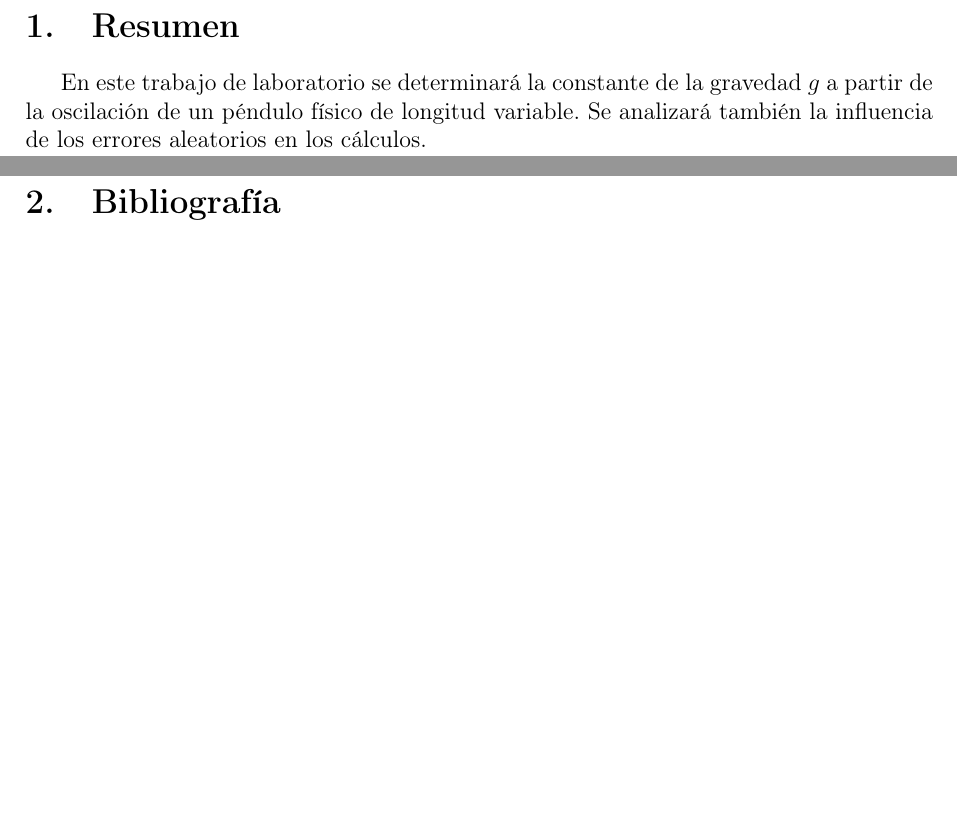
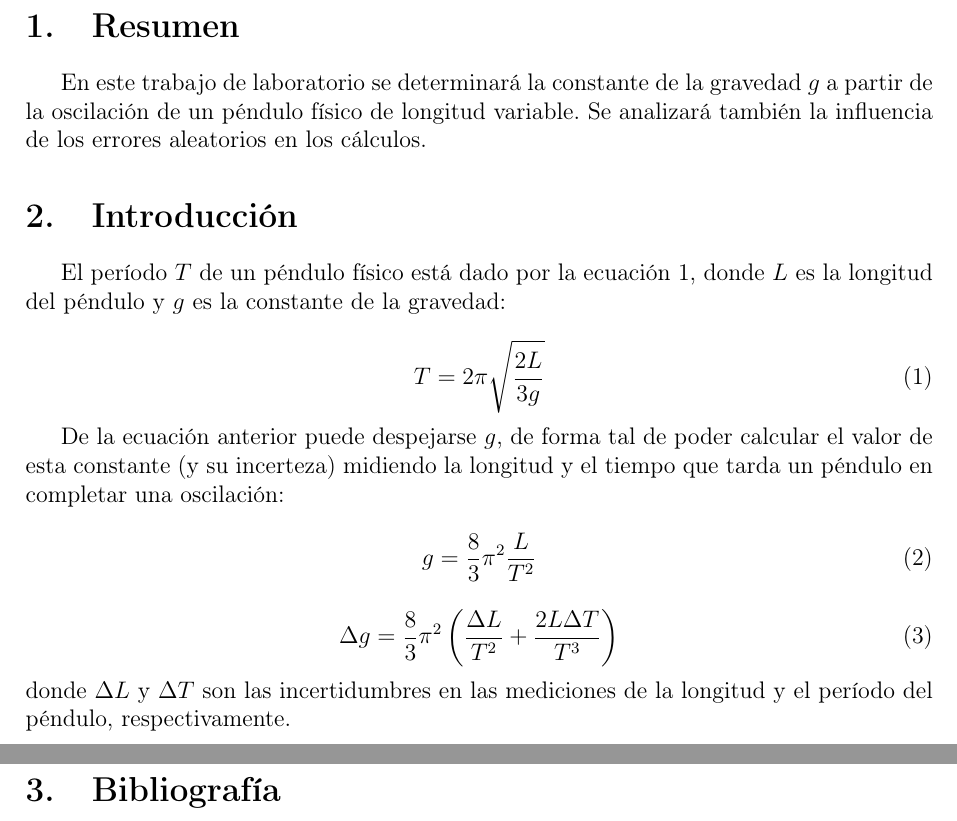
Before and after one commit to nmontesoro/latex-report, a LaTeX document (main.tex, which reads src/introduccion.tex): two parts of pages 3 and 4 of 4, joined at a grey line, cut so that both start at the same text, the shorter picture padded with empty space. Compiled offline with pdfLaTeX.

Commit message:
Agrego introducción

```diff
--- a/main.tex
+++ b/main.tex
@@ -107,6 +107,8 @@ sorting=ynt
     \newpage
     \input{src/resumen}
 
+    \input{src/introduccion}
+
     \newpage
     \section{Bibliografía}
     \printbibliography[heading=none]
--- /dev/null
+++ b/src/introduccion.tex
@@ -0,0 +1,28 @@
+\section{Introducción}
+
+El período $T$ de un péndulo físico está dado por la ecuación
+\ref{ec:intro:periodo}, donde $L$ es la longitud del péndulo y $g$ es la
+constante de la gravedad:
+
+\begin{equation}
+    \label{ec:intro:periodo}
+    T = 2\pi \sqrt{\frac{2L}{3g}}
+\end{equation}
+
+De la ecuación anterior puede despejarse $g$, de forma tal de poder calcular el
+valor de esta constante (y su incerteza) midiendo la longitud y el tiempo que
+tarda un péndulo en completar una oscilación:
+
+\begin{equation}
+    \label{ec:intro:gravedad}
+    g = \frac{8}{3} \pi^2 \frac{L}{T^2}
+\end{equation}
+
+\begin{equation}
+    \label{ec:intro:error-gravedad}
+    \Delta g = \frac{8}{3} \pi^2 \left( \frac{\Delta L}{T^2} +
+                                        \frac{2L \Delta T}{T^3}
+                                    \right)
+\end{equation}
+donde $\Delta L$ y $\Delta T$ son las incertidumbres en las mediciones de la
+longitud y el período del péndulo, respectivamente.
```
Also changed, not shown: makefile.
